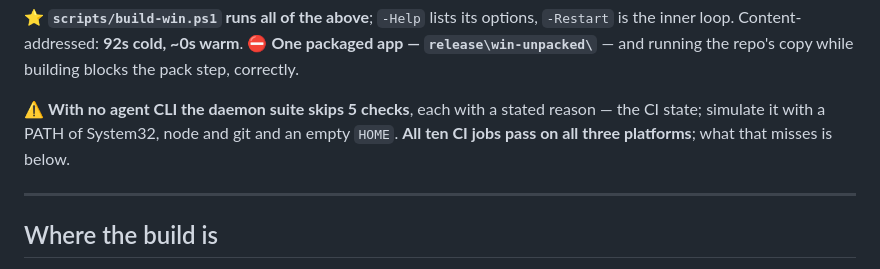
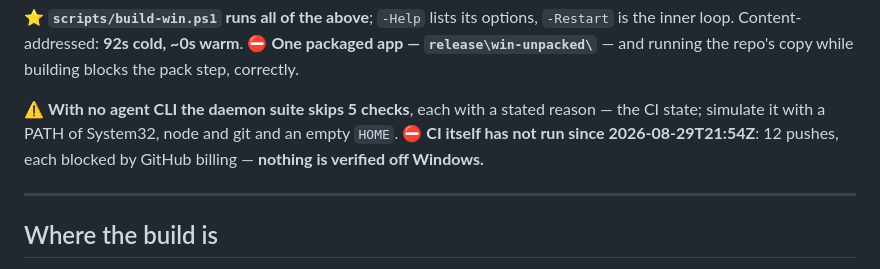
Before and after one commit to shyoo/warmstart, a Markdown page: HANDOFF.md, the part around the change. Drawn GitHub-style.

Commit message:
CI has not run for twelve pushes, and HANDOFF said it was green
Pushing the previous commit surfaced this. Every CI run since
2026-08-29T21:54Z — twelve of them, including that one — fails in about two
seconds with no job ever starting:

  The job was not started because recent account payments have failed or
  your spending limit needs to be increased.

That is the GitHub account, not the code. Nothing is wrong with the workflow
and nothing is wrong with the tree; the jobs simply never execute.

HANDOFF.md meanwhile asserted "All ten CI jobs pass on all three platforms",
which was true when written and has been unverifiable for the last twelve
pushes. This repo's own rule is that a baseline nobody checked is a claim, not
a measurement, so the line is deleted rather than carried forward.

What it cost is stated where the claim used to be: macOS and Linux are built,
started and packaged only by CI, so until billing is unblocked nothing here is
verified off Windows.

Co-Authored-By: Claude Opus 5 <noreply@anthropic.com>

```diff
--- a/HANDOFF.md
+++ b/HANDOFF.md
@@ -18,8 +18,8 @@ loop. Content-addressed: **92s cold, ~0s warm**. ⛔ **One packaged app — `rel
 running the repo's copy while building blocks the pack step, correctly.
 
 ⚠️ **With no agent CLI the daemon suite skips 5 checks**, each with a stated reason — the CI state;
-simulate it with a PATH of System32, node and git and an empty `HOME`. **All ten CI jobs pass on all
-three platforms**; what that misses is below.
+simulate it with a PATH of System32, node and git and an empty `HOME`. ⛔ **CI itself has not run since
+2026-08-29T21:54Z**: 12 pushes, each blocked by GitHub billing — **nothing is verified off Windows.**
 
 ---
 
```
